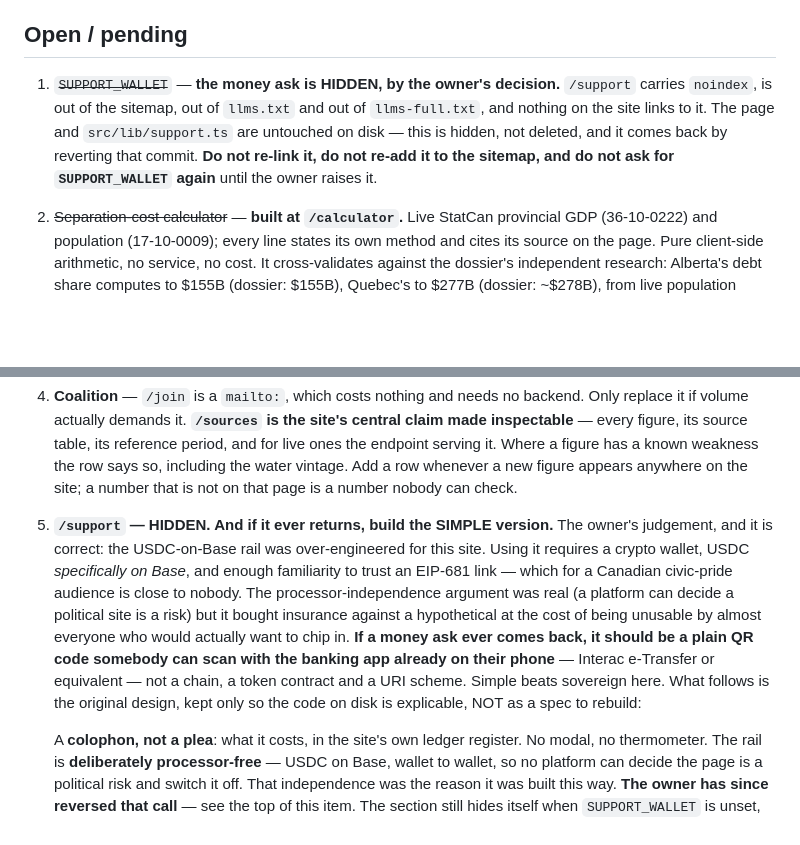
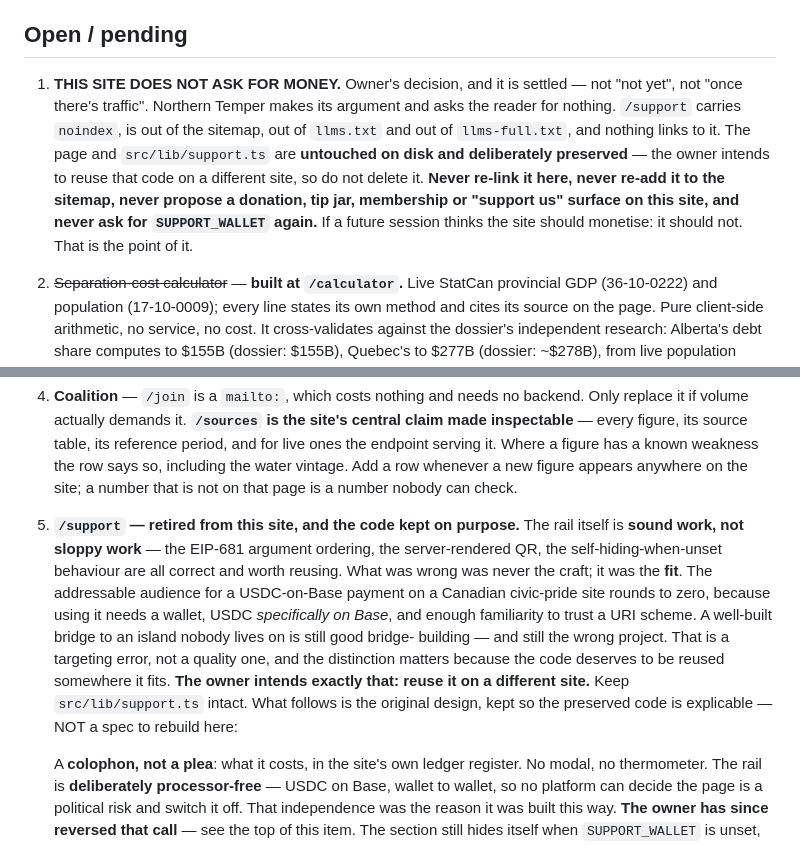
Before and after one commit to cherishwins/teamcanada, a Markdown page: CLAUDE.md, 2 parts joined by grey strips. Rendered like a GitHub page; blank space fills up the shorter version.

Commit message:
This site does not ask for money — settle it, and keep the code
Not "not yet" and not "once there is traffic". Owner's decision: Northern
Temper makes its argument and asks the reader for nothing. CLAUDE.md now says
so in terms a future session cannot read as an invitation — no donation, tip
jar, membership or support surface, ever, on this site.

Corrects my own framing in the previous commit. Calling the rail
"over-engineered" was imprecise and the owner was right to push back. The
craft was sound: the EIP-681 argument ordering, the server-rendered QR, the
self-hiding-when-unset behaviour are all correct and worth reusing. What was
wrong was fit, not quality — the addressable audience for a USDC-on-Base
payment on a Canadian civic-pride site rounds to zero. A well-built bridge to
an island nobody lives on is still good bridge-building, and still the wrong
project. Targeting error, not a quality one.

That distinction is why src/lib/support.ts stays on disk and is now marked
preserved-on-purpose: the owner intends to reuse it on a different site where
the audience actually has wallets.

Co-Authored-By: Claude Opus 5 <noreply@anthropic.com>
Claude-Session: https://claude.ai/code/session_01DUDQBfzpte6GyDWFz9xD7r

```diff
--- a/CLAUDE.md
+++ b/CLAUDE.md
@@ -281,13 +281,17 @@ dossier and 4 of 5 reads. Two traps worth remembering:
   quotation mark inside the text ends the attribute early.
 
 ## Open / pending
-1. ~~`SUPPORT_WALLET`~~ — **the money ask is HIDDEN, by the owner's decision.**
+1. **THIS SITE DOES NOT ASK FOR MONEY.** Owner's decision, and it is settled —
+   not "not yet", not "once there's traffic". Northern Temper makes its
+   argument and asks the reader for nothing.
    `/support` carries `noindex`, is out of the sitemap, out of `llms.txt` and
-   out of `llms-full.txt`, and nothing on the site links to it. The page and
-   `src/lib/support.ts` are untouched on disk — this is hidden, not deleted,
-   and it comes back by reverting that commit. **Do not re-link it, do not
-   re-add it to the sitemap, and do not ask for `SUPPORT_WALLET` again** until
-   the owner raises it.
+   out of `llms-full.txt`, and nothing links to it. The page and
+   `src/lib/support.ts` are **untouched on disk and deliberately preserved** —
+   the owner intends to reuse that code on a different site, so do not delete
+   it. **Never re-link it here, never re-add it to the sitemap, never propose
+   a donation, tip jar, membership or "support us" surface on this site, and
+   never ask for `SUPPORT_WALLET` again.** If a future session thinks the site
+   should monetise: it should not. That is the point of it.
 2. ~~Separation-cost calculator~~ — **built at `/calculator`.** Live StatCan
    provincial GDP (36-10-0222) and population (17-10-0009); every line states
    its own method and cites its source on the page. Pure client-side
@@ -308,19 +312,20 @@ dossier and 4 of 5 reads. Two traps worth remembering:
    serving it. Where a figure has a known weakness the row says so, including
    the water vintage. Add a row whenever a new figure appears anywhere on the
    site; a number that is not on that page is a number nobody can check.
-5. **`/support` — HIDDEN. And if it ever returns, build the SIMPLE version.**
-   The owner's judgement, and it is correct: the USDC-on-Base rail was
-   over-engineered for this site. Using it requires a crypto wallet, USDC
-   *specifically on Base*, and enough familiarity to trust an EIP-681 link —
-   which for a Canadian civic-pride audience is close to nobody. The
-   processor-independence argument was real (a platform can decide a political
-   site is a risk) but it bought insurance against a hypothetical at the cost
-   of being unusable by almost everyone who would actually want to chip in.
-   **If a money ask ever comes back, it should be a plain QR code somebody can
-   scan with the banking app already on their phone** — Interac e-Transfer or
-   equivalent — not a chain, a token contract and a URI scheme. Simple beats
-   sovereign here. What follows is the original design, kept only so the code
-   on disk is explicable, NOT as a spec to rebuild:
+5. **`/support` — retired from this site, and the code kept on purpose.**
+   The rail itself is **sound work, not sloppy work** — the EIP-681 argument
+   ordering, the server-rendered QR, the self-hiding-when-unset behaviour are
+   all correct and worth reusing. What was wrong was never the craft; it was
+   the **fit**. The addressable audience for a USDC-on-Base payment on a
+   Canadian civic-pride site rounds to zero, because using it needs a wallet,
+   USDC *specifically on Base*, and enough familiarity to trust a URI scheme.
+   A well-built bridge to an island nobody lives on is still good bridge-
+   building — and still the wrong project. That is a targeting error, not a
+   quality one, and the distinction matters because the code deserves to be
+   reused somewhere it fits.
+   **The owner intends exactly that: reuse it on a different site.** Keep
+   `src/lib/support.ts` intact. What follows is the original design, kept so
+   the preserved code is explicable — NOT a spec to rebuild here:
 
    A **colophon, not a plea**:
    what it costs, in the site's own ledger register. No modal, no thermometer.
```
